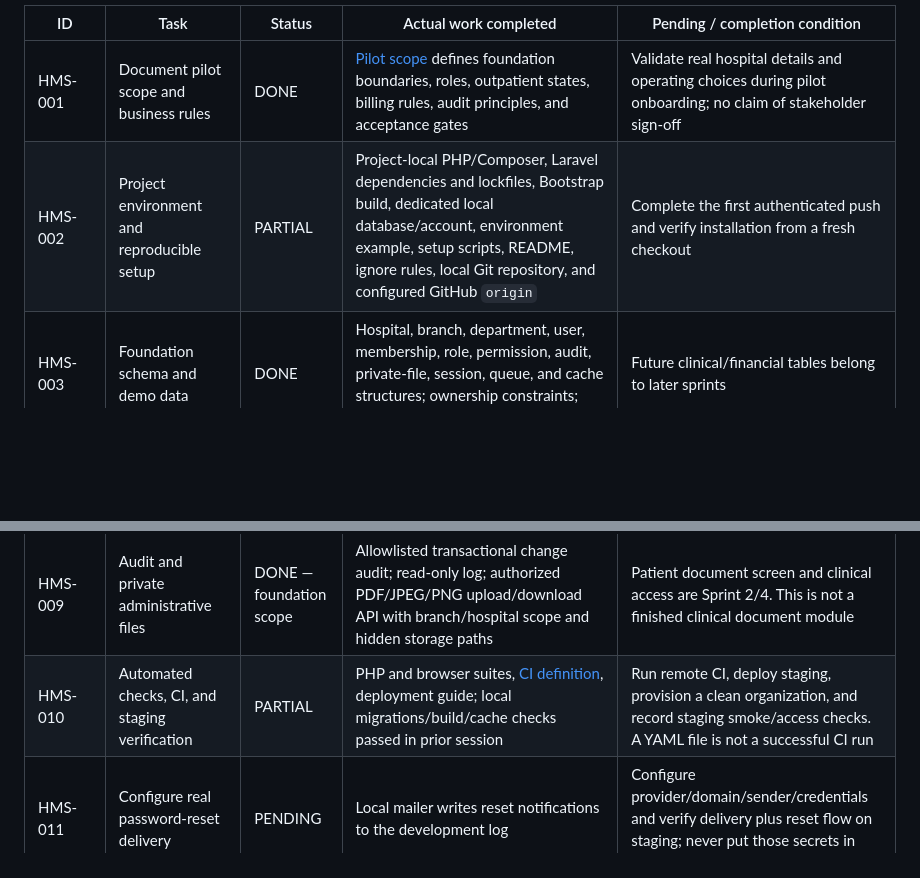
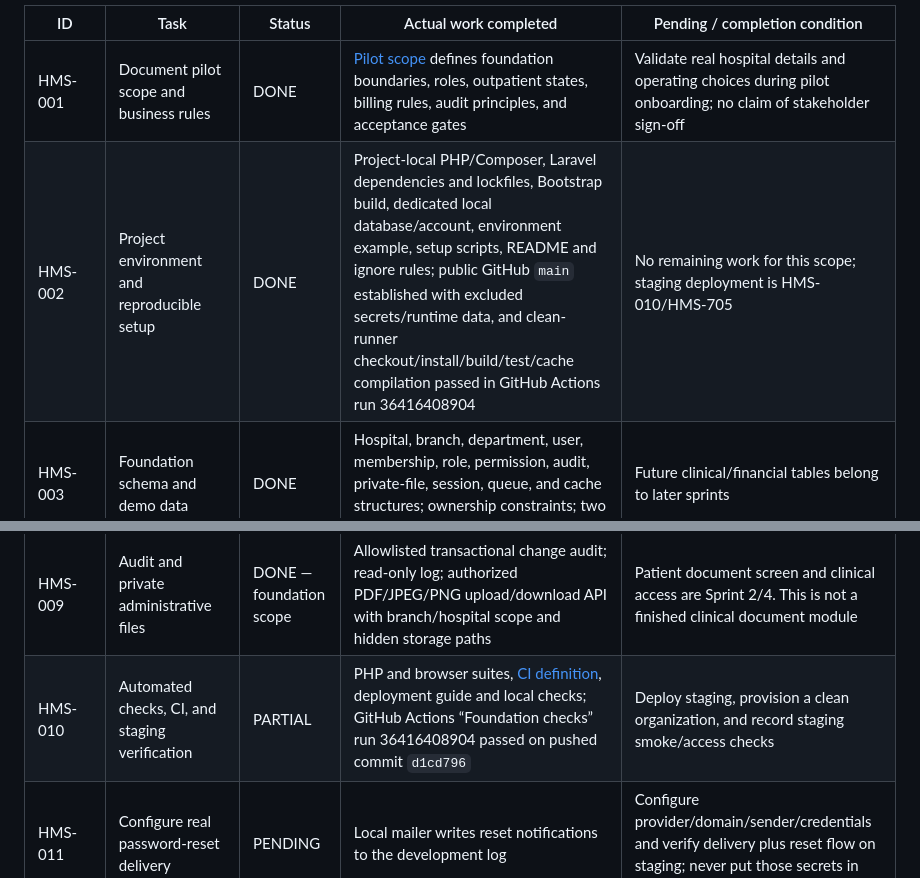
Before and after one commit to LoganathaRangasamy1987/HMS, a Markdown page: PROJECT_PROGRESS.md, 2 parts joined by grey strips. Rendered like a GitHub page; blank space fills up the shorter version.

```diff
--- a/PROJECT_PROGRESS.md
+++ b/PROJECT_PROGRESS.md
@@ -79,7 +79,7 @@ Laboratory and pharmacy can proceed in parallel after their shared clinical and
 | ID | Task | Status | Actual work completed | Pending / completion condition |
 | --- | --- | --- | --- | --- |
 | HMS-001 | Document pilot scope and business rules | DONE | [Pilot scope](docs/pilot-scope.md) defines foundation boundaries, roles, outpatient states, billing rules, audit principles, and acceptance gates | Validate real hospital details and operating choices during pilot onboarding; no claim of stakeholder sign-off |
-| HMS-002 | Project environment and reproducible setup | PARTIAL | Project-local PHP/Composer, Laravel dependencies and lockfiles, Bootstrap build, dedicated local database/account, environment example, setup scripts, README, ignore rules, local Git repository, and configured GitHub `origin` | Complete the first authenticated push and verify installation from a fresh checkout |
+| HMS-002 | Project environment and reproducible setup | DONE | Project-local PHP/Composer, Laravel dependencies and lockfiles, Bootstrap build, dedicated local database/account, environment example, setup scripts, README and ignore rules; public GitHub `main` established with excluded secrets/runtime data, and clean-runner checkout/install/build/test/cache compilation passed in GitHub Actions run 36416408904 | No remaining work for this scope; staging deployment is HMS-010/HMS-705 |
 | HMS-003 | Foundation schema and demo data | DONE | Hospital, branch, department, user, membership, role, permission, audit, private-file, session, queue, and cache structures; ownership constraints; two fictional hospitals seeded | Future clinical/financial tables belong to later sprints |
 | HMS-004 | Authentication and password-reset application flow | DONE — local scope | Sign in/out, hashing, throttling, encrypted sessions, disabled-account handling, reset notifications, token expiry/reuse checks, and browser CSRF checks | Real mail delivery is HMS-011; actual elapsed session-idle expiry verification is HMS-012 |
 | HMS-005 | Authorized hospital/branch context | DONE | Active memberships determine tenant scope; assigned-branch switching; inactive, revoked, and foreign membership rejection | Multi-hospital identities and platform access are not implemented; see Sprint 16 |
@@ -87,7 +87,7 @@ Laboratory and pharmacy can proceed in parallel after their shared clinical and
 | HMS-007 | Organization and staff management | DONE — local scope | Hospital details; branch/department/staff create/edit/search/deactivation; branch role assignments; retained membership history; administrator safeguards; provisioning CLI implemented | Platform provisioning UI is Sprint 16. Exercise CLI provisioning on clean staging as part of HMS-010 |
 | HMS-008 | Shared Bootstrap portal | DONE | Sign-in/reset pages; responsive sidebar/header; active branch indicator; dashboard counts; administration forms/tables/messages and access error pages | New module screens will extend this layout |
 | HMS-009 | Audit and private administrative files | DONE — foundation scope | Allowlisted transactional change audit; read-only log; authorized PDF/JPEG/PNG upload/download API with branch/hospital scope and hidden storage paths | Patient document screen and clinical access are Sprint 2/4. This is not a finished clinical document module |
-| HMS-010 | Automated checks, CI, and staging verification | PARTIAL | PHP and browser suites, [CI definition](.github/workflows/ci.yml), deployment guide; local migrations/build/cache checks passed in prior session | Run remote CI, deploy staging, provision a clean organization, and record staging smoke/access checks. A YAML file is not a successful CI run |
+| HMS-010 | Automated checks, CI, and staging verification | PARTIAL | PHP and browser suites, [CI definition](.github/workflows/ci.yml), deployment guide and local checks; GitHub Actions “Foundation checks” run 36416408904 passed on pushed commit `d1cd796` | Deploy staging, provision a clean organization, and record staging smoke/access checks |
 | HMS-011 | Configure real password-reset delivery | PENDING | Local mailer writes reset notifications to the development log | Configure provider/domain/sender/credentials and verify delivery plus reset flow on staging; never put those secrets in this file |
 | HMS-012 | Verify idle-session expiration with database sessions | DONE — local scope | Dedicated database-handler coverage proves payload rejection after the configured 30-minute idle lifetime; remember-me HTTP coverage restores an authorized user and safely re-establishes the first active branch only when session context is absent; stale/revoked selected memberships remain forbidden | Repeat against staging after HMS-705 infrastructure is available; local behavior and regression are verified |
 | TRACK-001 | Create persistent roadmap and progress tracking | DONE | Full roadmap, actual statuses, verification history, pending dependencies, next steps, README link, and persistent instructions in AGENTS.md/CLAUDE.md; checked 105 unique task IDs, 18 sprint sections, and all local links | Maintain this file during every future project work session |
```
Also changed, not shown: other parts of PROJECT_PROGRESS.md (+10 -11 lines).
